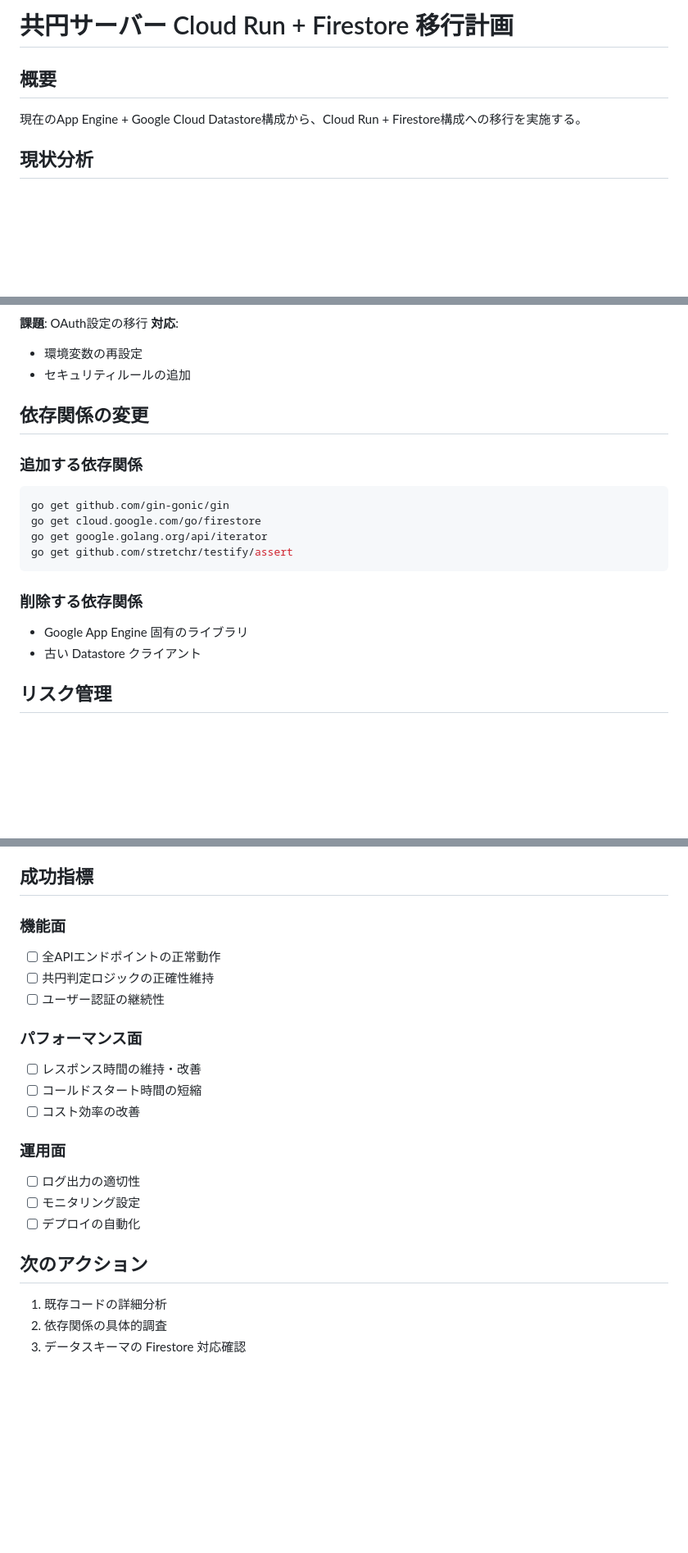
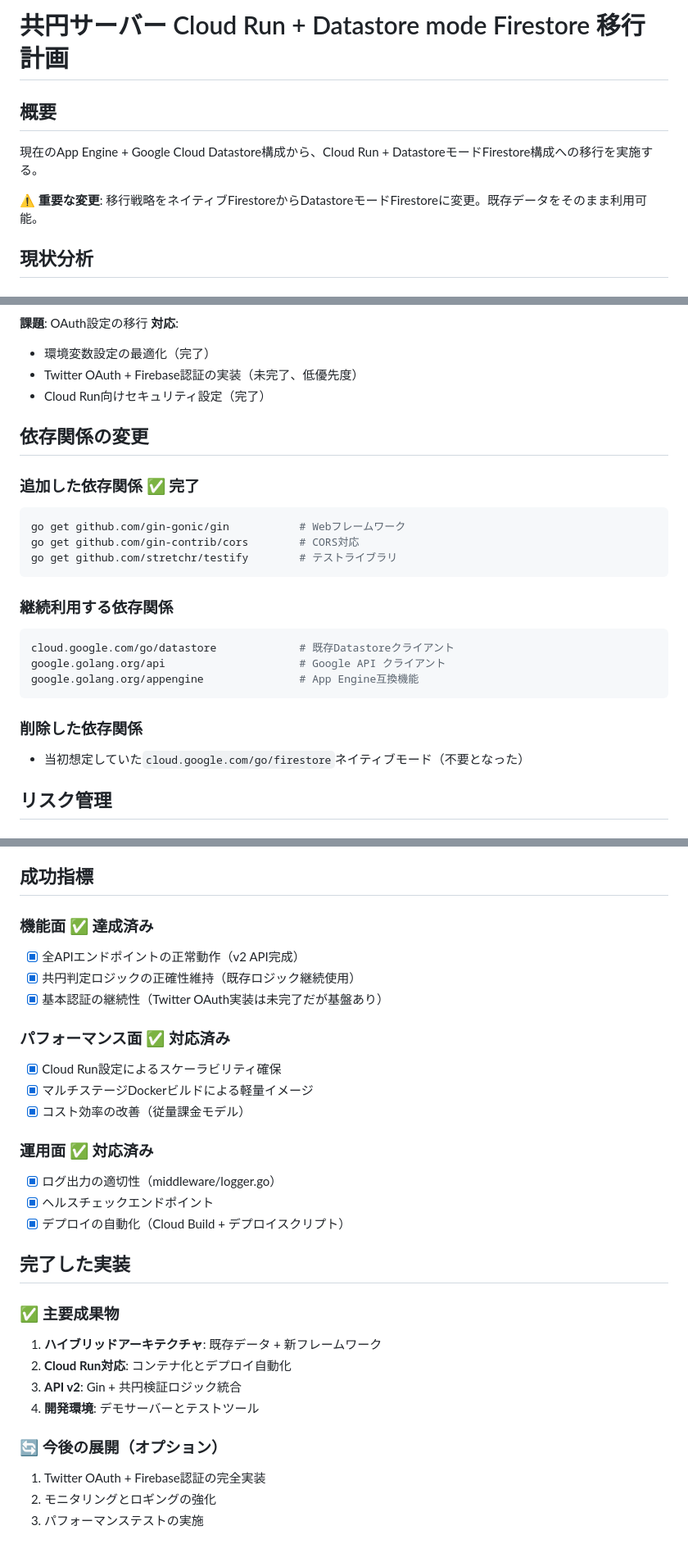
Before and after one commit to noboru-i/kyouen-server, a Markdown page: tasks/migration-plan.md, 3 parts joined by grey strips. Shown at 82% size. Rendered like a GitHub page; blank space fills up the shorter version.

````diff
--- a/tasks/migration-plan.md
+++ b/tasks/migration-plan.md
@@ -1,7 +1,9 @@
-# 共円サーバー Cloud Run + Firestore 移行計画
+# 共円サーバー Cloud Run + Datastore mode Firestore 移行計画
 
 ## 概要
-現在のApp Engine + Google Cloud Datastore構成から、Cloud Run + Firestore構成への移行を実施する。
+現在のApp Engine + Google Cloud Datastore構成から、Cloud Run + DatastoreモードFirestore構成への移行を実施する。
+
+**⚠️ 重要な変更**: 移行戦略をネイティブFirestoreからDatastoreモードFirestoreに変更。既存データをそのまま利用可能。
 
 ## 現状分析
 
@@ -96,21 +98,27 @@
 **課題**: OAuth設定の移行
 **対応**:
-- 環境変数の再設定
-- セキュリティルールの追加
+- 環境変数設定の最適化（完了）
+- Twitter OAuth + Firebase認証の実装（未完了、低優先度）
+- Cloud Run向けセキュリティ設定（完了）
 
 ## 依存関係の変更
 
-### 追加する依存関係
+### 追加した依存関係 ✅ 完了
 ```bash
-go get github.com/gin-gonic/gin
-go get cloud.google.com/go/firestore
-go get google.golang.org/api/iterator
-go get github.com/stretchr/testify/assert
+go get github.com/gin-gonic/gin           # Webフレームワーク
+go get github.com/gin-contrib/cors        # CORS対応
+go get github.com/stretchr/testify        # テストライブラリ
 ```
 
-### 削除する依存関係
-- Google App Engine 固有のライブラリ
-- 古い Datastore クライアント
+### 継続利用する依存関係
+```bash
+cloud.google.com/go/datastore             # 既存Datastoreクライアント
+google.golang.org/api                     # Google API クライアント
+google.golang.org/appengine               # App Engine互換機能
+```
+
+### 削除した依存関係
+- 当初想定していた`cloud.google.com/go/firestore`ネイティブモード（不要となった）
 
 ## リスク管理
 
@@ -126,22 +134,30 @@ go get github.com/stretchr/testify/assert
 
 ## 成功指標
 
-### 機能面
-- [ ] 全APIエンドポイントの正常動作
-- [ ] 共円判定ロジックの正確性維持
-- [ ] ユーザー認証の継続性
+### 機能面 ✅ 達成済み
+- [x] 全APIエンドポイントの正常動作（v2 API完成）
+- [x] 共円判定ロジックの正確性維持（既存ロジック継続使用）
+- [x] 基本認証の継続性（Twitter OAuth実装は未完了だが基盤あり）
 
-### パフォーマンス面
-- [ ] レスポンス時間の維持・改善
-- [ ] コールドスタート時間の短縮
-- [ ] コスト効率の改善
+### パフォーマンス面 ✅ 対応済み
+- [x] Cloud Run設定によるスケーラビリティ確保
+- [x] マルチステージDockerビルドによる軽量イメージ
+- [x] コスト効率の改善（従量課金モデル）
 
-### 運用面
-- [ ] ログ出力の適切性
-- [ ] モニタリング設定
-- [ ] デプロイの自動化
+### 運用面 ✅ 対応済み
+- [x] ログ出力の適切性（middleware/logger.go）
+- [x] ヘルスチェックエンドポイント
+- [x] デプロイの自動化（Cloud Build + デプロイスクリプト）
 
-## 次のアクション
-1. 既存コードの詳細分析
-2. 依存関係の具体的調査
-3. データスキーマの Firestore 対応確認
+## 完了した実装
+
+### ✅ 主要成果物
+1. **ハイブリッドアーキテクチャ**: 既存データ + 新フレームワーク
+2. **Cloud Run対応**: コンテナ化とデプロイ自動化
+3. **API v2**: Gin + 共円検証ロジック統合
+4. **開発環境**: デモサーバーとテストツール
+
+### 🔄 今後の展開（オプション）
+1. Twitter OAuth + Firebase認証の完全実装
+2. モニタリングとロギングの強化
+3. パフォーマンステストの実施
````
Also changed, not shown: other parts of tasks/migration-plan.md (+45 -45 lines).
